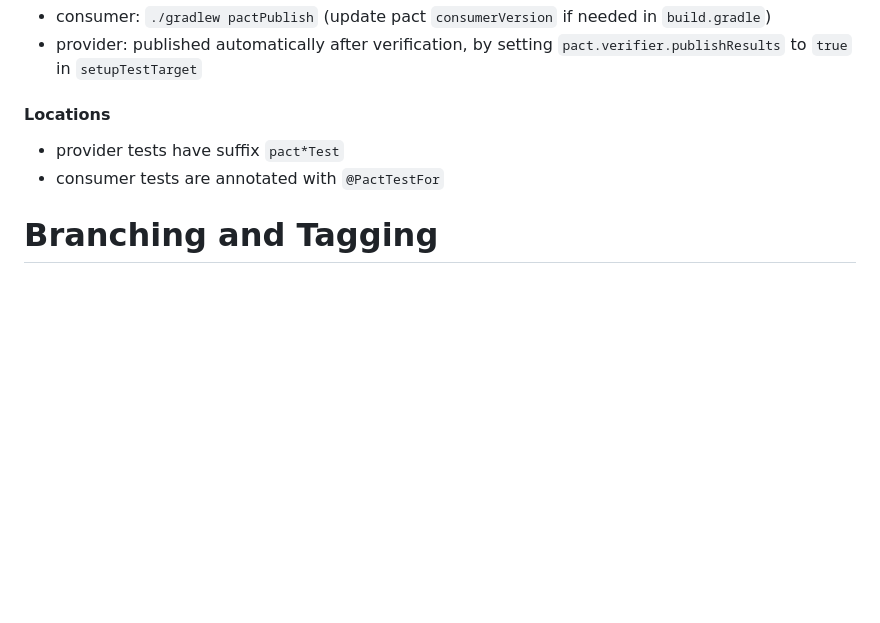
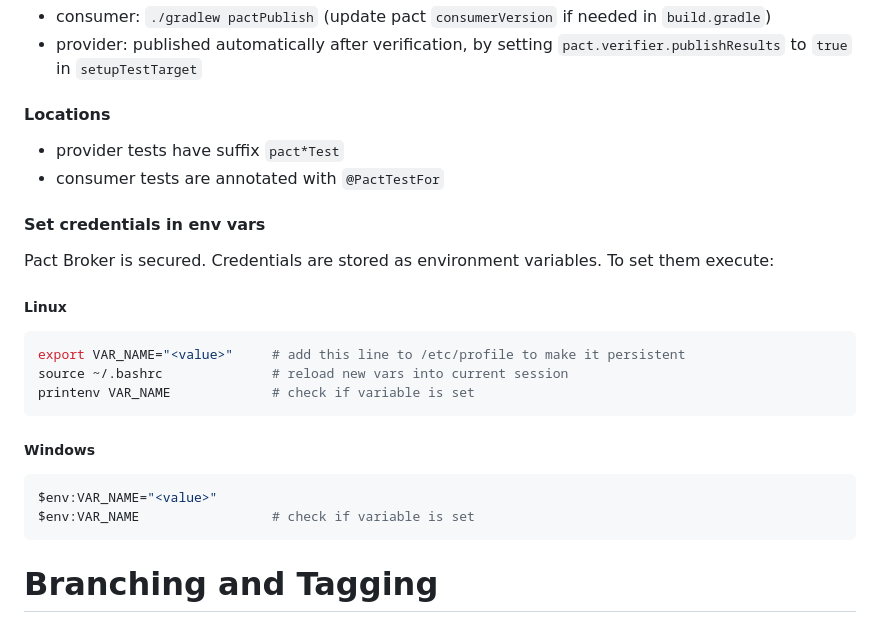
Before and after one commit to yacekmm/Tickets, a Markdown page: README.MD, the part around the change. Drawn GitHub-style; blank space fills up the shorter version.

Commit message:
live-contract-provider-scc-done

````diff
--- a/README.MD
+++ b/README.MD
@@ -152,6 +152,25 @@ There are Consumer, Provider and Pact Broker contracts verified using Pact Flow.
 - provider tests have suffix `pact*Test`
 - consumer tests are annotated with `@PactTestFor`
 
+#### Set credentials in env vars
+
+Pact Broker is secured. Credentials are stored as environment variables. To set them execute:
+
+##### Linux
+
+```shell
+export VAR_NAME="<value>"     # add this line to /etc/profile to make it persistent
+source ~/.bashrc              # reload new vars into current session
+printenv VAR_NAME             # check if variable is set
+```
+
+##### Windows
+
+```powershell
+$env:VAR_NAME="<value>"
+$env:VAR_NAME                 # check if variable is set
+```
+
 # Branching and Tagging
 
 Complete solution is on the `main` branch. Training assignments use tags corresponding to the tasks and their steps.
````
